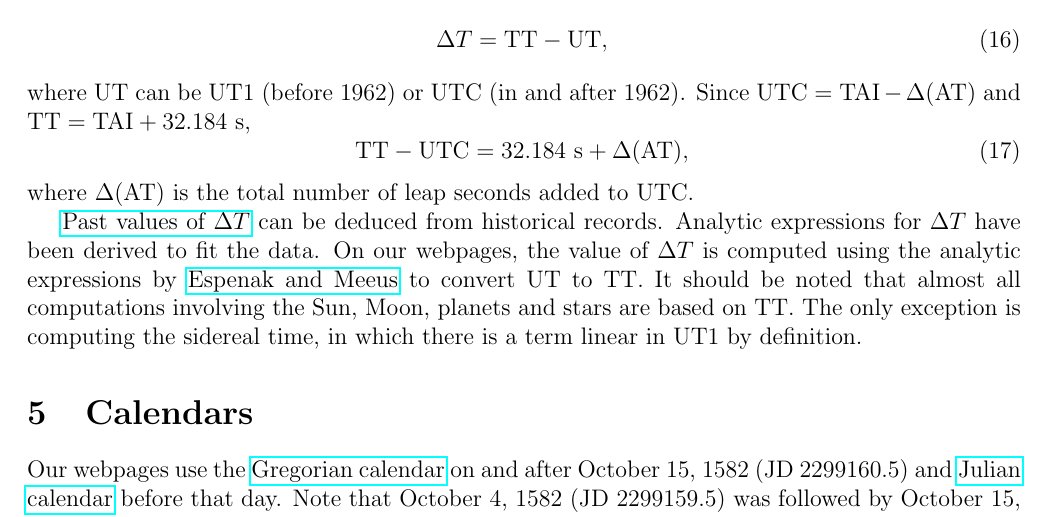
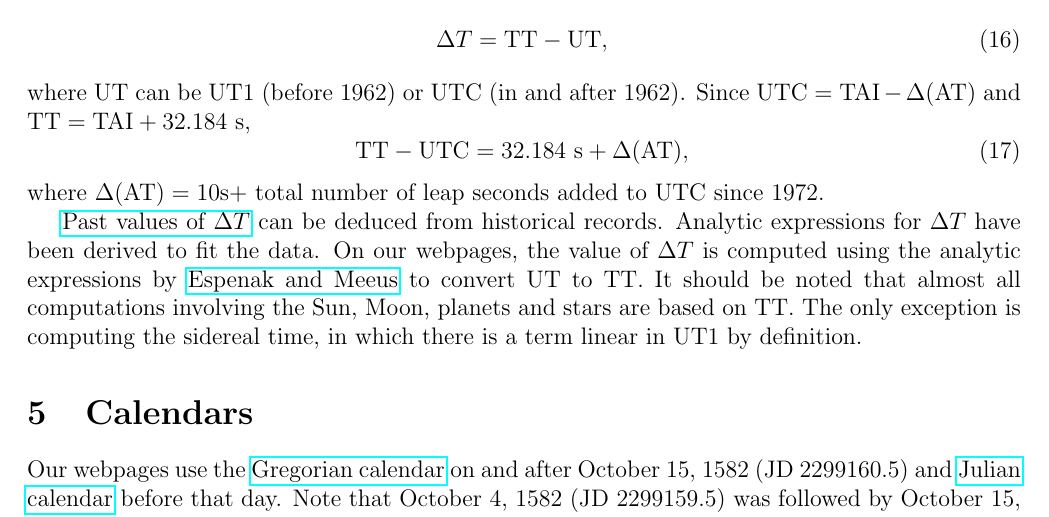
Before and after one commit to ytliu0/starCharts, a LaTeX document (docs/star_charts.tex): part of page 6 of 37, cut so that both start at the same text. Compiled offline with pdfLaTeX.

Commit message:
corrected a mistake in the Delta T section

```diff
--- a/docs/star_charts.tex
+++ b/docs/star_charts.tex
@@ -382,7 +382,7 @@ ${\rm UTC = TAI} - \Delta ({\rm AT})$ and ${\rm TT = TAI + 32.184~s}$,
 \beq
   {\rm TT - UTC = 32.184~s} + \Delta ({\rm AT}) ,
 \eeq
-where $\Delta ({\rm AT})$ is the total number of leap seconds added to UTC.
+where $\Delta ({\rm AT})=10{\rm s}+$ total number of leap seconds added to UTC since 1972.
 
 \href{https://eclipse.gsfc.nasa.gov/LEcat5/deltat.html}{Past values of $\Delta T$}
 can be deduced from historical records. Analytic expressions for $\Delta T$
```
Also changed, not shown: docs/star_charts.pdf.
